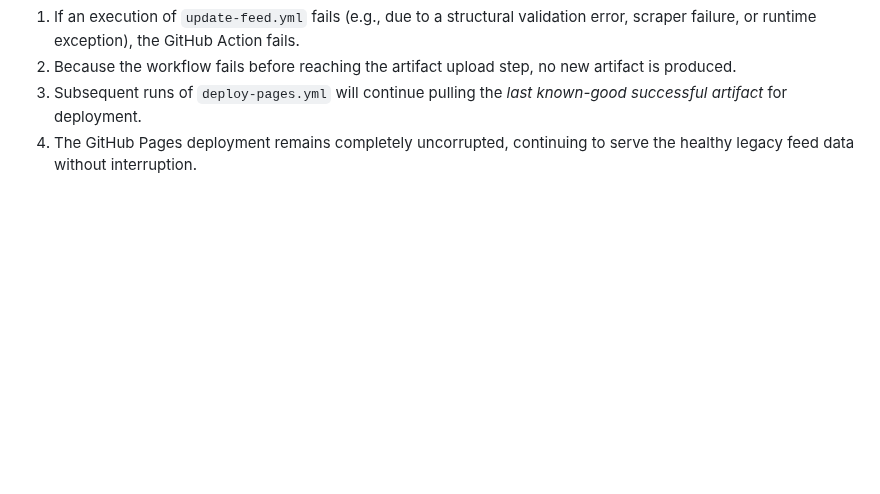
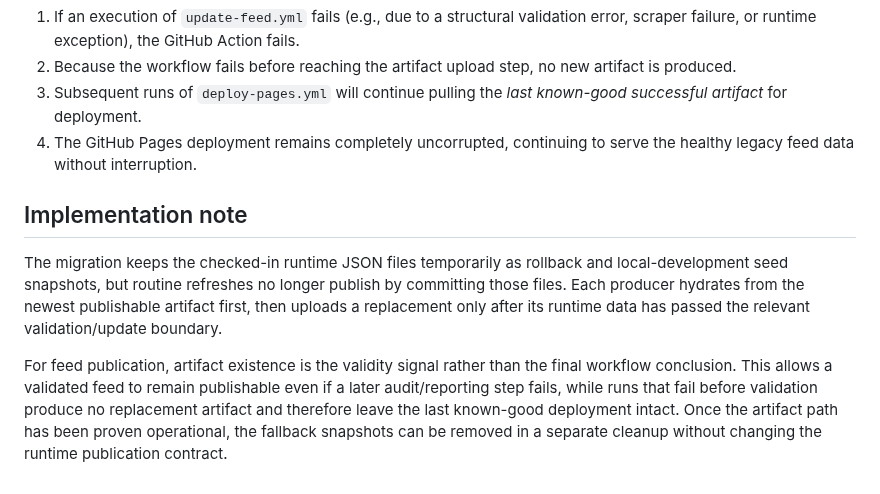
Before and after one commit to kaamilbadami/yartchives, a Markdown page: docs/decoupled-feed-publication.md, the part around the change. GitHub-like rendering; blank space fills up the shorter version.

Commit message:
docs: record artifact migration publication boundary

```diff
--- a/docs/decoupled-feed-publication.md
+++ b/docs/decoupled-feed-publication.md
@@ -84,3 +84,9 @@ The existing feed validation step ensures malformed feeds fail the build early.
 2. Because the workflow fails before reaching the artifact upload step, no new artifact is produced.
 3. Subsequent runs of `deploy-pages.yml` will continue pulling the *last known-good successful artifact* for deployment.
 4. The GitHub Pages deployment remains completely uncorrupted, continuing to serve the healthy legacy feed data without interruption.
+
+## Implementation note
+
+The migration keeps the checked-in runtime JSON files temporarily as rollback and local-development seed snapshots, but routine refreshes no longer publish by committing those files. Each producer hydrates from the newest publishable artifact first, then uploads a replacement only after its runtime data has passed the relevant validation/update boundary.
+
+For feed publication, artifact existence is the validity signal rather than the final workflow conclusion. This allows a validated feed to remain publishable even if a later audit/reporting step fails, while runs that fail before validation produce no replacement artifact and therefore leave the last known-good deployment intact. Once the artifact path has been proven operational, the fallback snapshots can be removed in a separate cleanup without changing the runtime publication contract.
```
